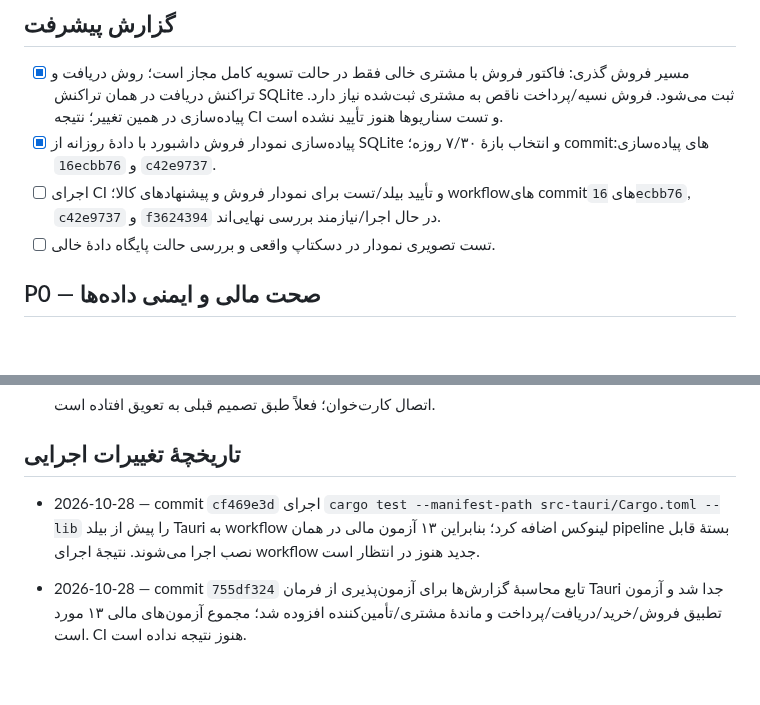
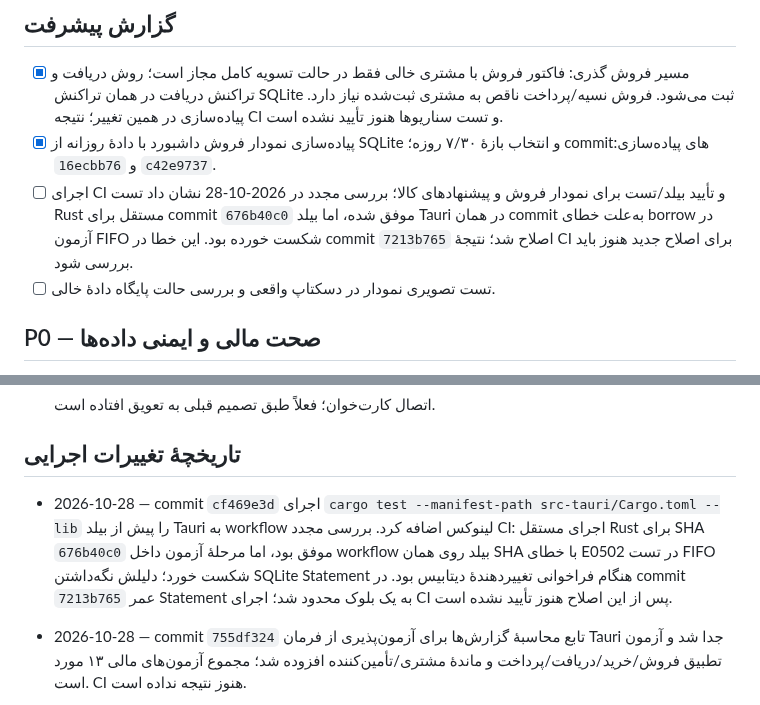
Before and after one commit to herotux/Nabz, a Markdown page: tauri-web/TODO.md, 2 parts joined by grey strips. GitHub-like rendering; blank space fills up the shorter version.

Commit message:
Record CI failure diagnosis and FIFO test fix status

```diff
--- a/tauri-web/TODO.md
+++ b/tauri-web/TODO.md
@@ -7,7 +7,7 @@
 ## گزارش پیشرفت
 - [x] مسیر فروش گذری: فاکتور فروش با مشتری خالی فقط در حالت تسویه کامل مجاز است؛ روش دریافت و تراکنش دریافت در همان تراکنش SQLite ثبت می‌شود. فروش نسیه/پرداخت ناقص به مشتری ثبت‌شده نیاز دارد. پیاده‌سازی در همین تغییر؛ نتیجه CI و تست سناریوها هنوز تأیید نشده است.
 - [x] پیاده‌سازی نمودار فروش داشبورد با دادهٔ روزانه از SQLite و انتخاب بازهٔ ۷/۳۰ روزه؛ commitهای پیاده‌سازی: `16ecbb76` و `c42e9737`.
-- [ ] اجرای CI و تأیید بیلد/تست برای نمودار فروش و پیشنهادهای کالا؛ workflowهای commitهای `16ecbb76`, `c42e9737` و `f3624394` در حال اجرا/نیازمند بررسی نهایی‌اند.
+- [ ] اجرای CI و تأیید بیلد/تست برای نمودار فروش و پیشنهادهای کالا؛ بررسی مجدد در 2026-10-28 نشان داد تست Rust مستقل برای commit `676b40c0` موفق شده، اما بیلد Tauri در همان commit به‌علت خطای borrow در آزمون FIFO شکست خورده بود. این خطا در commit `7213b765` اصلاح شد؛ نتیجهٔ CI برای اصلاح جدید هنوز باید بررسی شود.
 - [ ] تست تصویری نمودار در دسکتاپ واقعی و بررسی حالت پایگاه دادهٔ خالی.
 
 ## P0 — صحت مالی و ایمنی داده‌ها
@@ -100,7 +100,7 @@
 
 
 ## تاریخچهٔ تغییرات اجرایی
-- 2026-10-28 — commit `cf469e3d` اجرای `cargo test --manifest-path src-tauri/Cargo.toml --lib` را پیش از بیلد Tauri به workflow لینوکس اضافه کرد؛ بنابراین ۱۳ آزمون مالی در همان pipeline بستهٔ قابل نصب اجرا می‌شوند. نتیجهٔ اجرای workflow جدید هنوز در انتظار است.
+- 2026-10-28 — commit `cf469e3d` اجرای `cargo test --manifest-path src-tauri/Cargo.toml --lib` را پیش از بیلد Tauri به workflow لینوکس اضافه کرد. بررسی مجدد CI: اجرای مستقل Rust برای SHA `676b40c0` موفق بود، اما مرحلهٔ آزمون داخل workflow بیلد روی همان SHA با خطای E0502 در تست FIFO شکست خورد؛ دلیلش نگه‌داشتن SQLite Statement هنگام فراخوانی تغییردهندهٔ دیتابیس بود. در commit `7213b765` عمر Statement به یک بلوک محدود شد؛ اجرای CI پس از این اصلاح هنوز تأیید نشده است.
 - 2026-10-28 — commit `755df324` تابع محاسبهٔ گزارش‌ها برای آزمون‌پذیری از فرمان Tauri جدا شد و آزمون تطبیق فروش/خرید/دریافت/پرداخت و ماندهٔ مشتری/تأمین‌کننده افزوده شد؛ مجموع آزمون‌های مالی ۱۳ مورد است. CI هنوز نتیجه نداده است.
 - 2026-10-28 — commitهای `9bc4bd60`, `93be9072` و `114812a2`: حداقل موجودی منفی رد می‌شود و ورودی تعداد ردیف فاکتور با مدل موجودی صحیح (integer) هماهنگ شد. اعتبارسنجی حداقل موجودی اکنون مستقیماً از مسیر ذخیرهٔ کالا آزموده می‌شود؛ آزمون/بیلد CI هنوز در انتظار تأیید است.
 - 2026-10-28 — commitهای `081d748c`, `9c7d308a` و `cdf4626f`: نوع طرف‌حساب از ورودی آزاد به انتخاب‌گر مشتری/تأمین‌کننده/هر دو تبدیل شد؛ نقش نامتناسب هنگام ثبت فاکتور و دریافت/پرداخت رد می‌شود؛ گزارش بدهی مشتری/تأمین‌کننده فقط ماندهٔ افتتاحیهٔ نوع مربوط را اضافه می‌کند. برای نوع «هر دو» ماندهٔ افتتاحیهٔ غیرصفر فعلاً رد می‌شود تا دو ماندهٔ جداگانه طراحی شود؛ مقدارهای قدیمی فارسی/انگلیسی نقش نیز هنگام راه‌اندازی به نوع استاندارد مهاجرت می‌کنند. ۲ آزمون دیگر برای نقش نامتناسب و جداسازی مانده‌ها افزوده شد. CI و آزمون رفتاری هنوز تأیید نشده‌اند.
```
